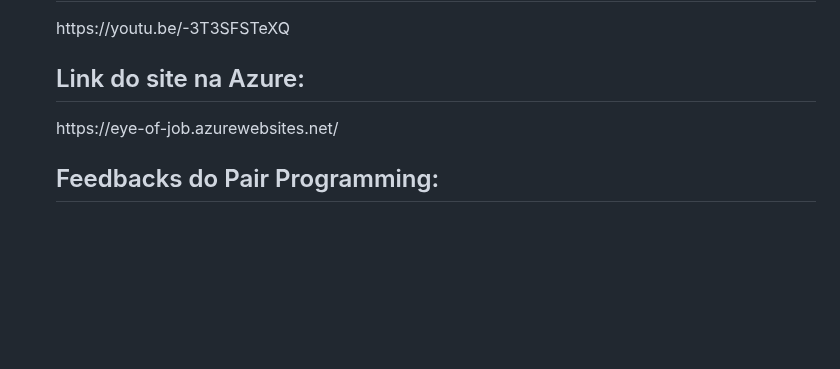
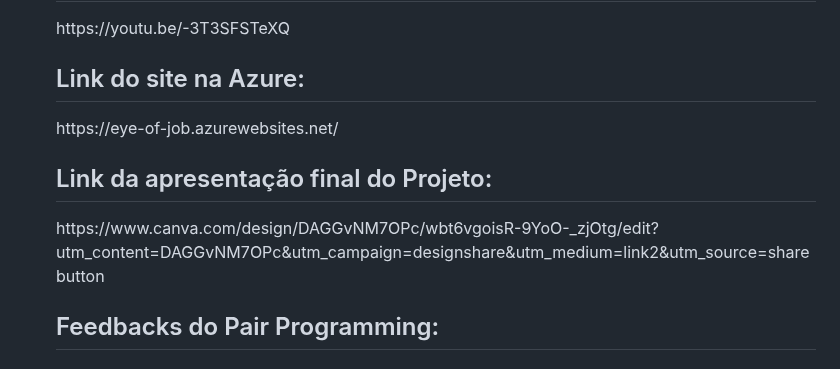
Before and after one commit to AndG087/Projeto-de-FDS, a Markdown page: README.md, the part around the change. GitHub-like rendering; folded sections open; blank space fills up the shorter version.

```diff
--- a/README.md
+++ b/README.md
@@ -161,6 +161,9 @@ Link do nosso site: "https://eye-of-job.azurewebsites.net/"
 
   <h2>Link do site na Azure:</h2> https://eye-of-job.azurewebsites.net/
 
+  <h2>Link da apresentação final do Projeto:</h2> https://www.canva.com/design/DAGGvNM7OPc/wbt6vgoisR-9YoO-_zjOtg/edit?utm_content=DAGGvNM7OPc&utm_campaign=designshare&utm_medium=link2&utm_source=sharebutton
+
+
   <h2>Feedbacks do Pair Programming:</h2>
   <h3>Lucas de Holanda e Breno Lira:</h3>
   <p>Realizamos o pair-programming para implementar a história Feedback, que consiste em: o usuário poderia enviar uma mensagem sobre o que está achando do nosso sistema para nós (desenvolvedores);
```
